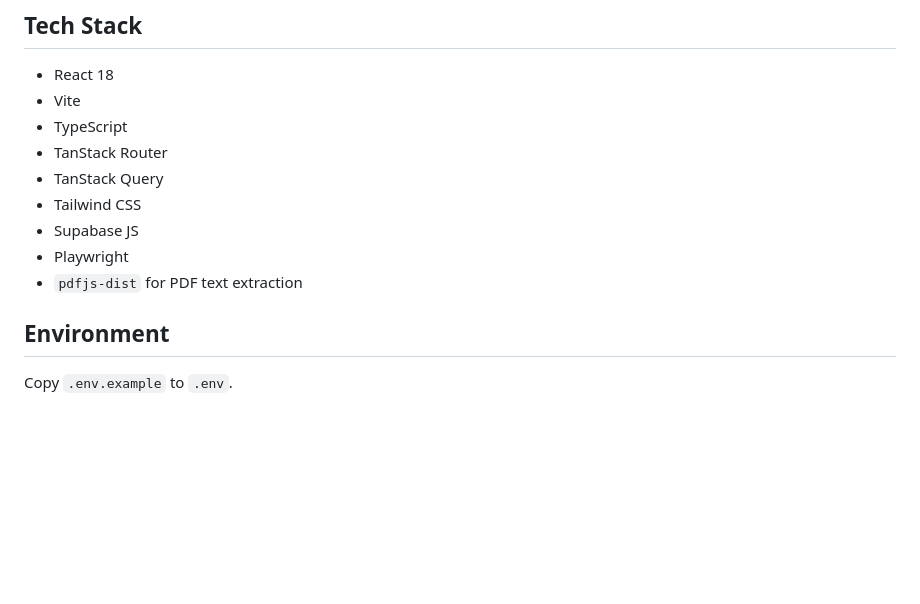
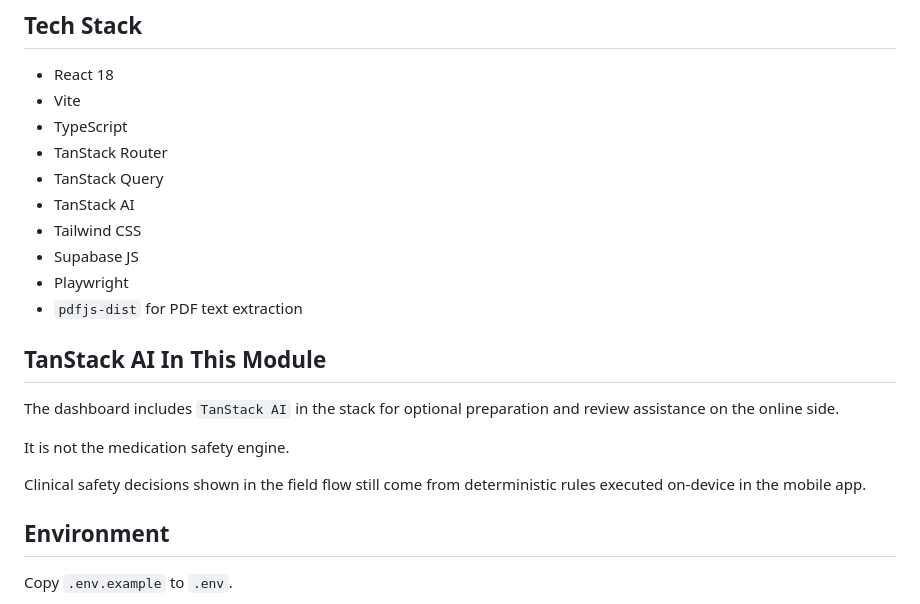
Before and after one commit to clschalkwyk/aidsync-powersync-hackathon, a Markdown page: aidsync_dashboard/README.md, the part around the change. GitHub-like rendering; blank space fills up the shorter version.

```diff
--- a/aidsync_dashboard/README.md
+++ b/aidsync_dashboard/README.md
@@ -41,10 +41,21 @@ reference data that the mobile app uses offline.
 - TypeScript
 - TanStack Router
 - TanStack Query
+- TanStack AI
 - Tailwind CSS
 - Supabase JS
 - Playwright
 - `pdfjs-dist` for PDF text extraction
+
+## TanStack AI In This Module
+
+The dashboard includes `TanStack AI` in the stack for optional preparation and
+review assistance on the online side.
+
+It is not the medication safety engine.
+
+Clinical safety decisions shown in the field flow still come from deterministic
+rules executed on-device in the mobile app.
 
 ## Environment
 
```
Also changed, not shown: README.md (+15 -0 lines).
